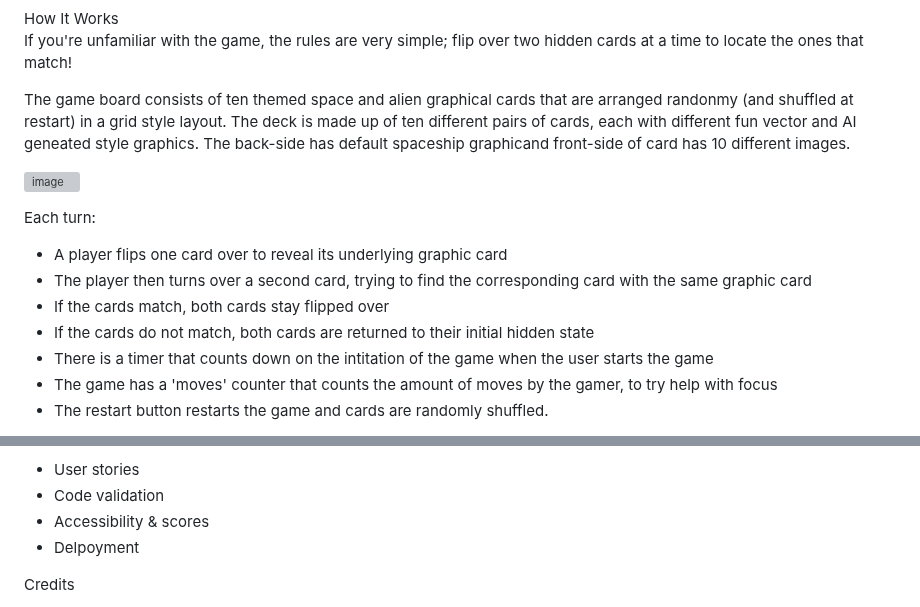
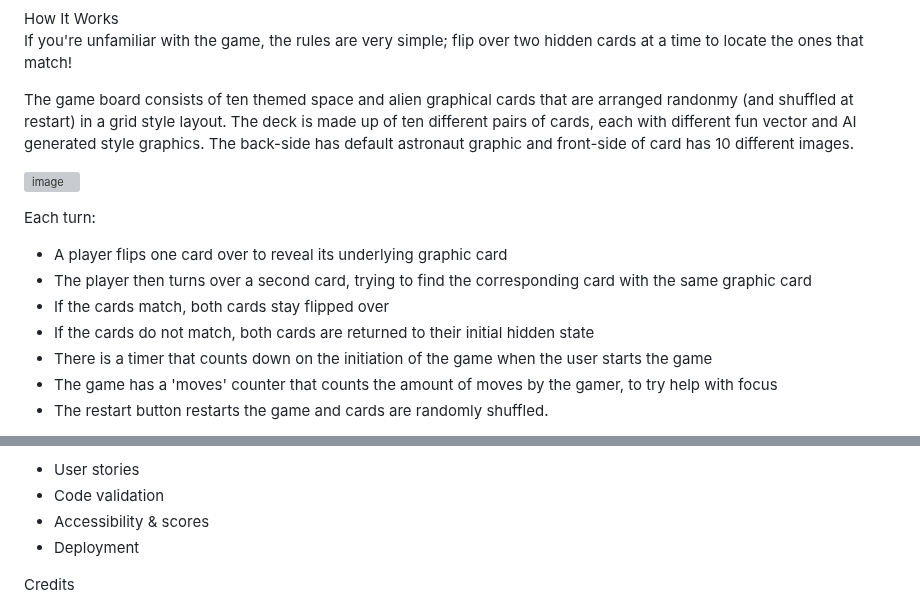
Before and after one commit to nw-0712/nw-project2, a Markdown page: README.md, 2 parts joined by grey strips. GitHub-like rendering; grey boxes are pictures that could not be loaded.

```diff
--- a/README.md
+++ b/README.md
@@ -14,7 +14,7 @@ This is a browser-based memory match game is done in HTML, CSS, and JavaScript.
 How It Works<br/>
 If you're unfamiliar with the game, the rules are very simple; flip over two hidden cards at a time to locate the ones that match!
 
-The game board consists of ten themed space and alien graphical cards that are arranged randonmy (and shuffled at restart) in a grid style layout. The deck is made up of ten different pairs of cards, each with different fun vector and AI geneated style graphics. The back-side has default spaceship graphicand front-side of card has 10 different images.<br/>
+The game board consists of ten themed space and alien graphical cards that are arranged randonmy (and shuffled at restart) in a grid style layout. The deck is made up of ten different pairs of cards, each with different fun vector and AI generated style graphics. The back-side has default astronaut graphic and front-side of card has 10 different images.<br/>
 
 ![image](https://github.com/user-attachments/assets/7e4cebf4-ce72-4995-85f9-48d53f3edffb)
 
@@ -24,7 +24,7 @@ Each turn:<br/>
 * The player then turns over a second card, trying to find the corresponding card with the same graphic card
 * If the cards match, both cards stay flipped over
 * If the cards do not match, both cards are returned to their initial hidden state
-* There is a timer that counts down on the intitation of the game when the user starts the game
+* There is a timer that counts down on the initiation of the game when the user starts the game
 * The game has a 'moves' counter that counts the amount of moves by the gamer, to try help with focus
 * The restart button restarts the game and cards are randomly shuffled.
 
@@ -50,7 +50,7 @@ Testing<br/>
 * User stories<br/>
 * Code validation<br/>
 * Accessibility & scores<br/>
-* Delpoyment<br/>
+* Deployment<br/>
 
 Credits<br/>
 
```
